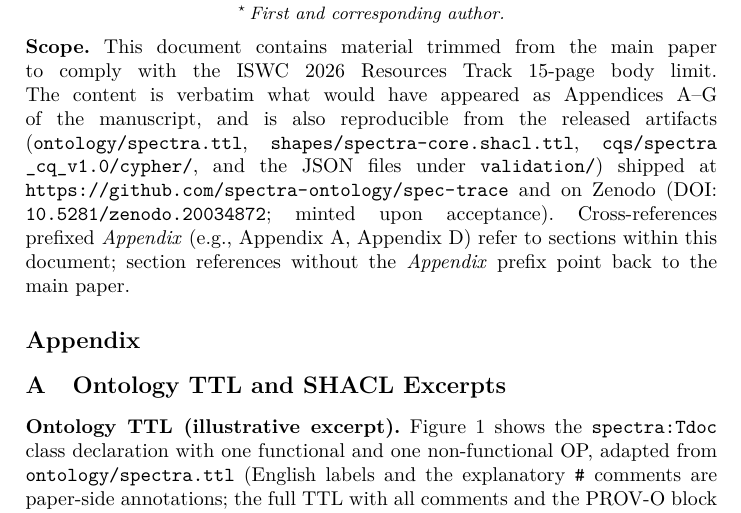
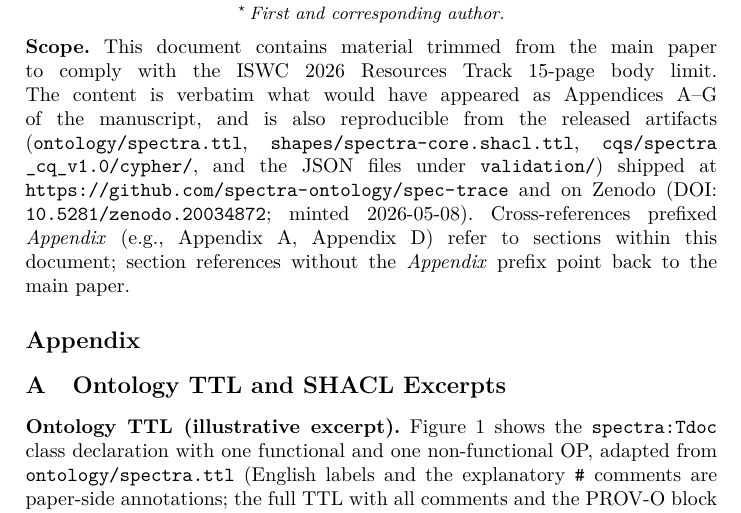
Before and after one commit to spectra-ontology/spec-trace, a LaTeX paper (release_package/supplement/standalone_appendix.tex): part of page 1 of 7, cut so that both start at the same text. Compiled offline with pdfLaTeX.

Commit message:
v1.0.0 — README stale phrasing fix (PR #6021 OPEN, DOI minted 2026-05-08); supplement 'minted upon acceptance' → 'minted 2026-05-08'; SHACL drift fix in dist zip (regenerated)

```diff
--- a/release_package/supplement/standalone_appendix.tex
+++ b/release_package/supplement/standalone_appendix.tex
@@ -70,8 +70,7 @@ A--G of the manuscript, and is also reproducible from the released
 artifacts (\texttt{ontology/spectra.ttl}, \texttt{shapes/spectra-core.shacl.ttl},
 \texttt{cqs/spectra\bk\_cq\bk\_v1.0/cypher/}, and the JSON files under
 \texttt{validation/}) shipped at \url{https://github.com/spectra-ontology/spec-trace}
-and on Zenodo (DOI: \texttt{10.5281/zenodo.20034872}; minted upon
-acceptance). Cross-references prefixed \emph{Appendix} (e.g.,
+and on Zenodo (DOI: \texttt{10.5281/zenodo.20034872}; minted 2026-05-08). Cross-references prefixed \emph{Appendix} (e.g.,
 Appendix~A, Appendix~D) refer to sections within this document; section
 references without the \emph{Appendix} prefix point back to the main
 paper.
```
Also changed, not shown: README.md, paper/spectra_iswc.pdf, paper/spectra_iswc_supplementary.pdf, release_package/README.md, release_package/supplement/standalone_appendix.pdf, 1 other file.
